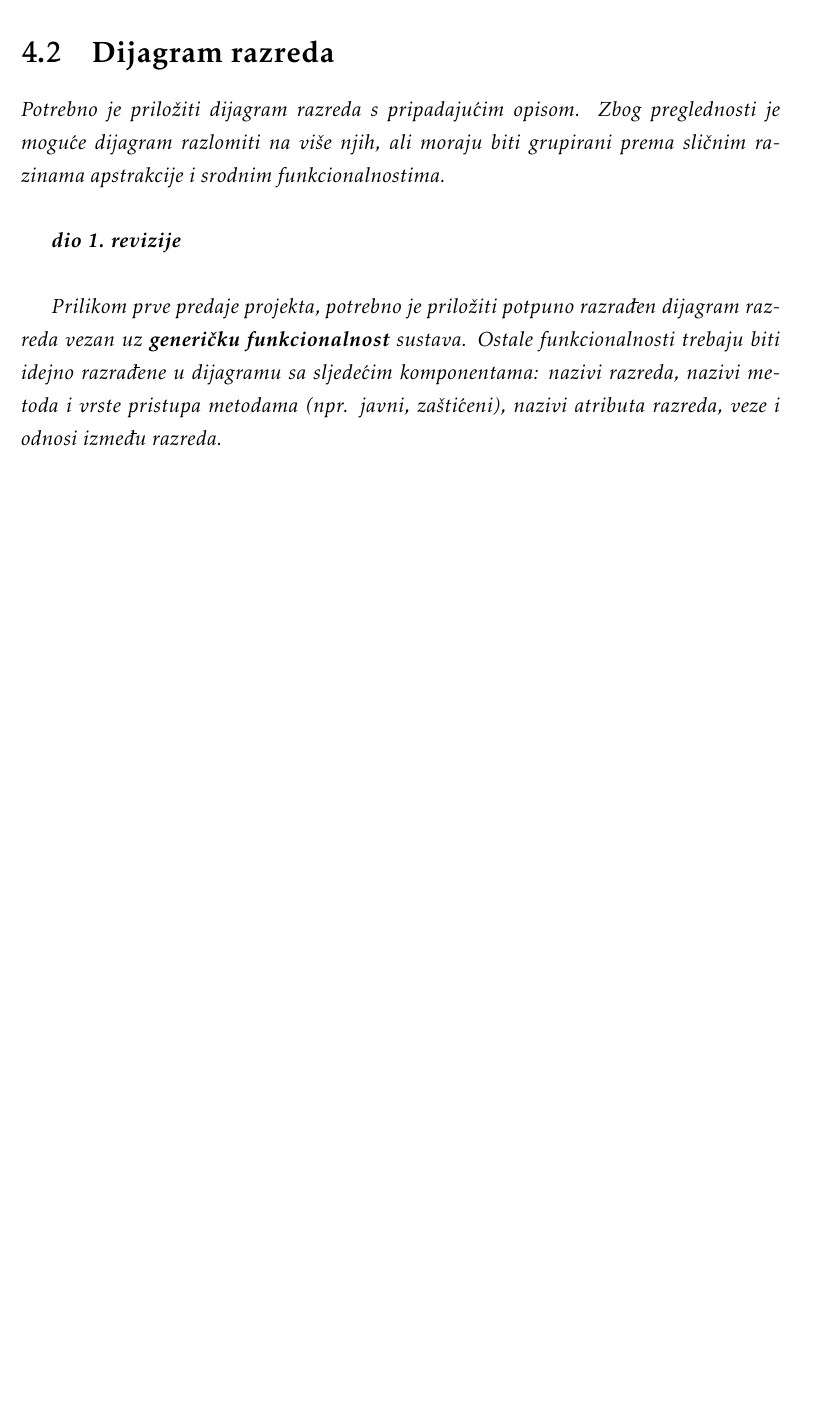
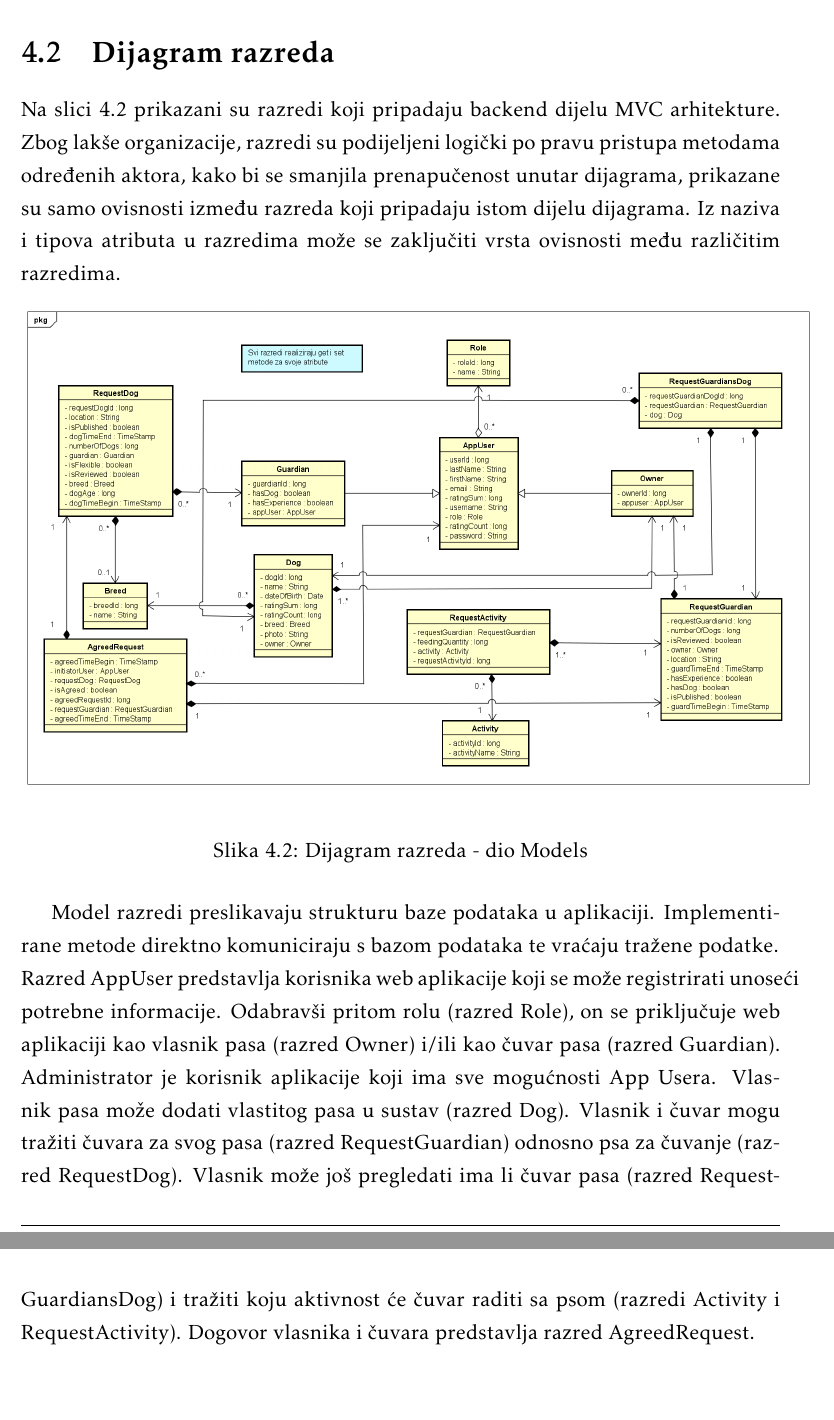
Before and after one commit to sleko01/cuvari-pasa, a LaTeX document (dokumentacija/PROGI_ProjektnaDokumentacija.tex, which reads dokumentacija/Arhitektura.tex): part of page 39 of 54 before the commit and two parts of pages 39 and 40 of 56 after it, the two joined at a grey line, cut so that both start at the same text, the shorter picture padded with empty space. Compiled offline with pdfLaTeX.

Commit message:
Dodan dijagram razreda

```diff
--- a/dokumentacija/Arhitektura.tex
+++ b/dokumentacija/Arhitektura.tex
@@ -304,11 +304,19 @@
 
 		\section{Dijagram razreda}
 
-			\textit{Potrebno je priložiti dijagram razreda s pripadajućim opisom. Zbog preglednosti je moguće dijagram razlomiti na više njih, ali moraju biti grupirani prema sličnim razinama apstrakcije i srodnim funkcionalnostima.}\\
+			Na slici 4.2 prikazani su razredi koji pripadaju backend dijelu MVC arhitekture.  Zbog lakše organizacije, razredi su podijeljeni logički po pravu pristupa metodama određenih aktora, kako bi se smanjila prenapučenost unutar dijagrama, prikazane su samo ovisnosti između razreda koji pripadaju istom dijelu dijagrama. Iz naziva i tipova atributa u razredima može se zaključiti vrsta ovisnosti među različitim razredima.
 
-			\textbf{\textit{dio 1. revizije}}\\
+			\begin{figure}[htb]
+				\centering
+				\includegraphics[width=16cm]{slike/Class Diagram}
+				\caption{Dijagram razreda - dio Models}
+				\label{fig:Class-Diagram}
+			\end{figure}
 
-			\textit{Prilikom prve predaje projekta, potrebno je priložiti potpuno razrađen dijagram razreda vezan uz \textbf{generičku funkcionalnost} sustava. Ostale funkcionalnosti trebaju biti idejno razrađene u dijagramu sa sljedećim komponentama: nazivi razreda, nazivi metoda i vrste pristupa metodama (npr. javni, zaštićeni), nazivi atributa razreda, veze i odnosi između razreda.}\\
+			Model razredi preslikavaju strukturu baze podataka u aplikaciji. Implementirane metode direktno komuniciraju s bazom podataka te vraćaju tražene podatke.\\
+			Razred AppUser predstavlja korisnika web aplikacije koji se može registrirati unoseći potrebne informacije. Odabravši pritom rolu (razred Role), on se priključuje web aplikaciji kao vlasnik pasa (razred Owner) i/ili kao čuvar pasa (razred Guardian). Administrator je korisnik aplikacije koji ima sve mogućnosti App Usera. Vlasnik pasa može dodati vlastitog pasa u sustav (razred Dog). Vlasnik i čuvar mogu tražiti čuvara za svog pasa (razred RequestGuardian) odnosno psa za čuvanje (razred RequestDog). Vlasnik može još pregledati ima li čuvar pasa (razred RequestGuardiansDog) i tražiti koju aktivnost će čuvar raditi sa psom (razredi Activity i RequestActivity). Dogovor vlasnika i čuvara predstavlja razred AgreedRequest.
+
+			\eject
 
 			\textbf{\textit{dio 2. revizije}}\\
 
```
Also changed, not shown: dokumentacija/Dnevnik_promjena_dokumentacije.tex (+2 -0 lines), dokumentacija/PROGI_ProjektnaDokumentacija.pdf, dokumentacija/slike/Class Diagram.png (added), dokumentacija/Arhitektura.tex (6 more changed lines), 11 other files.
